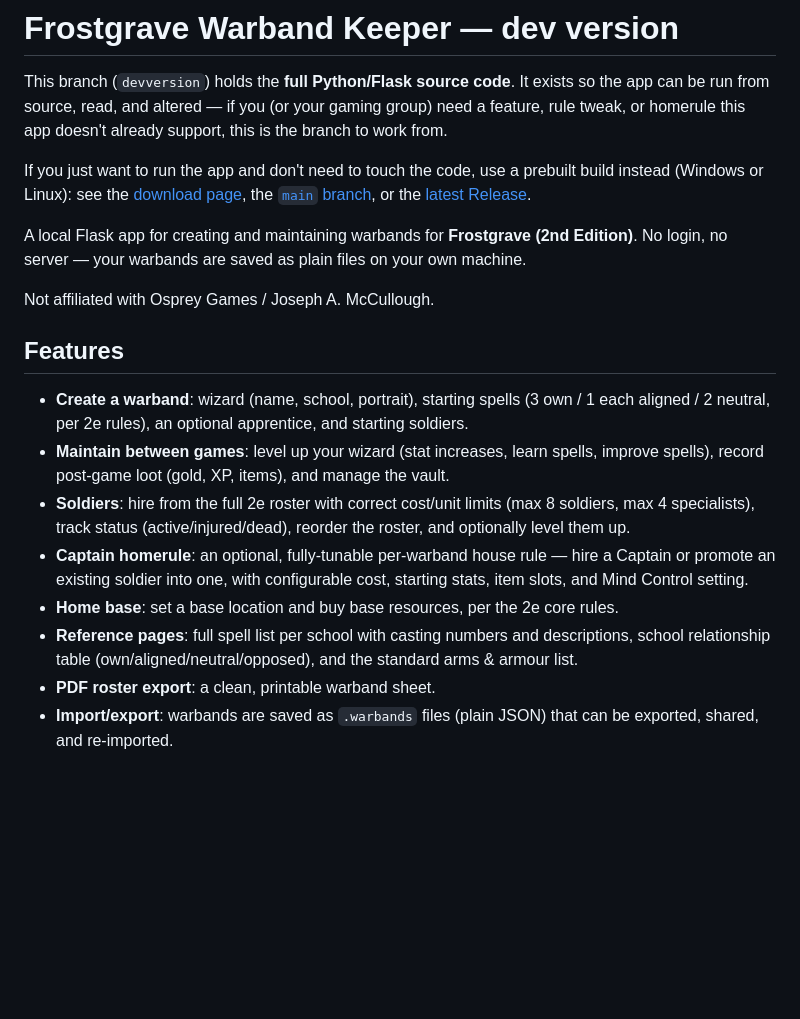
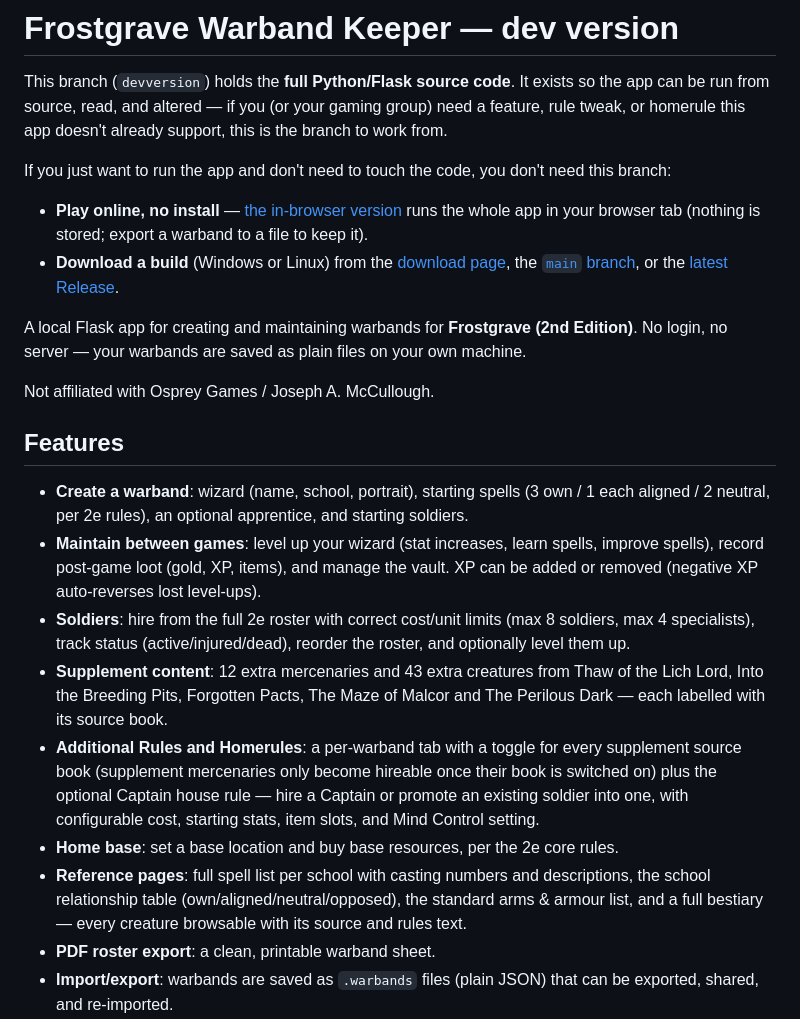
Before and after one commit to TheRealDeltrex/FrostgraveWarbandKeeper, a Markdown page: README.md, the part around one of its changes. Drawn GitHub-style; blank space fills up the shorter version.

```diff
--- a/README.md
+++ b/README.md
@@ -4,9 +4,13 @@ This branch (`devversion`) holds the **full Python/Flask source code**. It exist
 run from source, read, and altered — if you (or your gaming group) need a feature, rule tweak, or
 homerule this app doesn't already support, this is the branch to work from.
 
-If you just want to run the app and don't need to touch the code, use a prebuilt build instead
-(Windows or Linux): see the [download page](https://therealdeltrex.github.io/FrostgraveWarbandKeeper/),
-the [`main` branch](../../tree/main), or the [latest Release](../../releases/latest).
+If you just want to run the app and don't need to touch the code, you don't need this branch:
+
+- **Play online, no install** — [the in-browser version](https://therealdeltrex.github.io/FrostgraveWarbandKeeper/app/)
+  runs the whole app in your browser tab (nothing is stored; export a warband to a file to keep it).
+- **Download a build** (Windows or Linux) from the
+  [download page](https://therealdeltrex.github.io/FrostgraveWarbandKeeper/), the
+  [`main` branch](../../tree/main), or the [latest Release](../../releases/latest).
 
 A local Flask app for creating and maintaining warbands for **Frostgrave (2nd Edition)**. No login, no server — your warbands are saved as plain files on your own machine.
 
@@ -15,11 +19,12 @@ Not affiliated with Osprey Games / Joseph A. McCullough.
 ## Features
 
 - **Create a warband**: wizard (name, school, portrait), starting spells (3 own / 1 each aligned / 2 neutral, per 2e rules), an optional apprentice, and starting soldiers.
-- **Maintain between games**: level up your wizard (stat increases, learn spells, improve spells), record post-game loot (gold, XP, items), and manage the vault.
+- **Maintain between games**: level up your wizard (stat increases, learn spells, improve spells), record post-game loot (gold, XP, items), and manage the vault. XP can be added or removed (negative XP auto-reverses lost level-ups).
 - **Soldiers**: hire from the full 2e roster with correct cost/unit limits (max 8 soldiers, max 4 specialists), track status (active/injured/dead), reorder the roster, and optionally level them up.
-- **Captain homerule**: an optional, fully-tunable per-warband house rule — hire a Captain or promote an existing soldier into one, with configurable cost, starting stats, item slots, and Mind Control setting.
+- **Supplement content**: 12 extra mercenaries and 43 extra creatures from Thaw of the Lich Lord, Into the Breeding Pits, Forgotten Pacts, The Maze of Malcor and The Perilous Dark — each labelled with its source book.
+- **Additional Rules and Homerules**: a per-warband tab with a toggle for every supplement source book (supplement mercenaries only become hireable once their book is switched on) plus the optional Captain house rule — hire a Captain or promote an existing soldier into one, with configurable cost, starting stats, item slots, and Mind Control setting.
 - **Home base**: set a base location and buy base resources, per the 2e core rules.
-- **Reference pages**: full spell list per school with casting numbers and descriptions, school relationship table (own/aligned/neutral/opposed), and the standard arms & armour list.
+- **Reference pages**: full spell list per school with casting numbers and descriptions, the school relationship table (own/aligned/neutral/opposed), the standard arms & armour list, and a full bestiary — every creature browsable with its source and rules text.
 - **PDF roster export**: a clean, printable warband sheet.
 - **Import/export**: warbands are saved as `.warbands` files (plain JSON) that can be exported, shared, and re-imported.
 - **Settings page**: choose where warband data is saved on disk (used mainly by the packaged executable — see below).
```
Also changed, not shown: other parts of README.md (+29 -2 lines).
